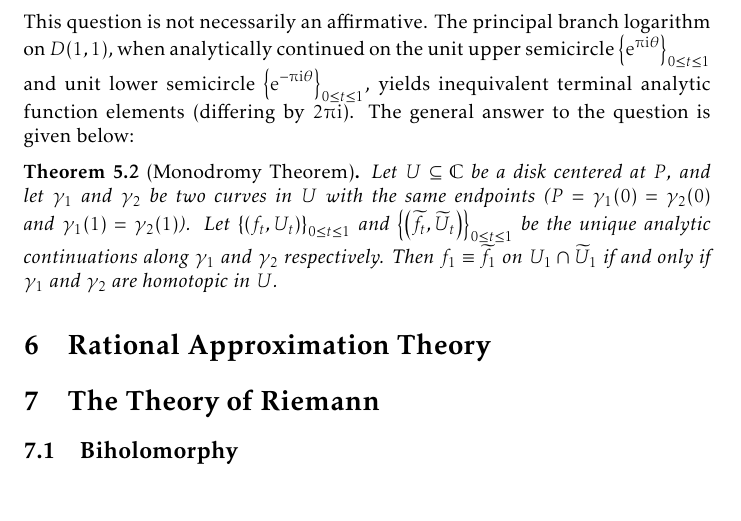
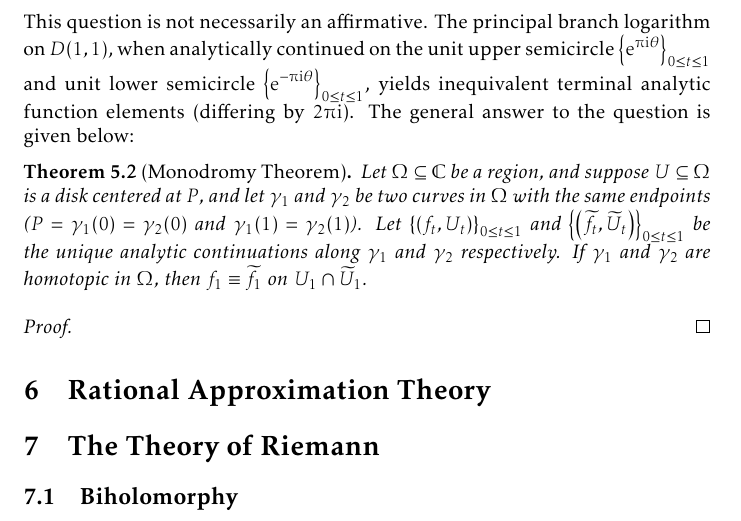
Before and after one commit to slipperking/complex-analysis-latex, a LaTeX document (main.tex): part of page 135 of 161, cut so that both start at the same text. Compiled offline with pdfLaTeX.

Commit message:
overleaf_to_git (Wed Aug 20 11:06:20 2025 -0700): update main.tex from r20068 to r20071

```diff
--- a/main.tex
+++ b/main.tex
@@ -3121,8 +3121,11 @@ As for our question in interest:
 \end{quote}
 This question is not necessarily an affirmative. The principal branch logarithm on \(D\qty(1,1)\), when analytically continued on the unit upper semicircle \(\qty{\ee^{\piup\ii\theta}}_{0\leq t\leq 1}\) and unit lower semicircle \(\qty{\ee^{-\piup\ii\theta}}_{0\leq t\leq 1}\), yields inequivalent terminal analytic function elements (differing by \(2\piup\ii\)). The general answer to the question is given below:
 \begin{theorem}[Monodromy Theorem]
-    Let \(U\subseteq\mathbb{C}\) be a disk centered at \(P\), and let \(\gamma_1\) and \(\gamma_2\) be two curves in \(U\) with the same endpoints (\(P=\gamma_1(0)=\gamma_2(0)\) and \(\gamma_1(1)=\gamma_2(1)\)). Let \(\qty{\qty(f_t,U_t)}_{0\leq t\leq 1}\) and \(\qty{\qty(\widetilde{f}_t,\widetilde{U}_t)}_{0\leq t\leq 1}\) be the unique analytic continuations along \(\gamma_1\) and \(\gamma_2\) respectively. Then \(f_1\equiv\widetilde{f}_1\) on \(U_1\cap\widetilde{U}_1\) if and only if \(\gamma_1\) and \(\gamma_2\) are homotopic in \(U\).
-\end{theorem}
+    Let \(\Omega\subseteq\mathbb{C}\) be a region, and suppose \(U\subseteq\Omega\) is a disk centered at \(P\), and let \(\gamma_1\) and \(\gamma_2\) be two curves in \(\Omega\) with the same endpoints (\(P=\gamma_1(0)=\gamma_2(0)\) and \(\gamma_1(1)=\gamma_2(1)\)). Let \(\qty{\qty(f_t,U_t)}_{0\leq t\leq 1}\) and \(\qty{\qty(\widetilde{f}_t,\widetilde{U}_t)}_{0\leq t\leq 1}\) be the unique analytic continuations along \(\gamma_1\) and \(\gamma_2\) respectively. If \(\gamma_1\) and \(\gamma_2\) are homotopic in \(\Omega\), then \(f_1\equiv\widetilde{f}_1\) on \(U_1\cap\widetilde{U}_1\).
+\end{theorem}
+\begin{proof}
+
+\end{proof}
 \section{Rational Approximation Theory}
 \section{The Theory of Riemann}\label{sec:riemann}
 \subsection{Biholomorphy}
```
